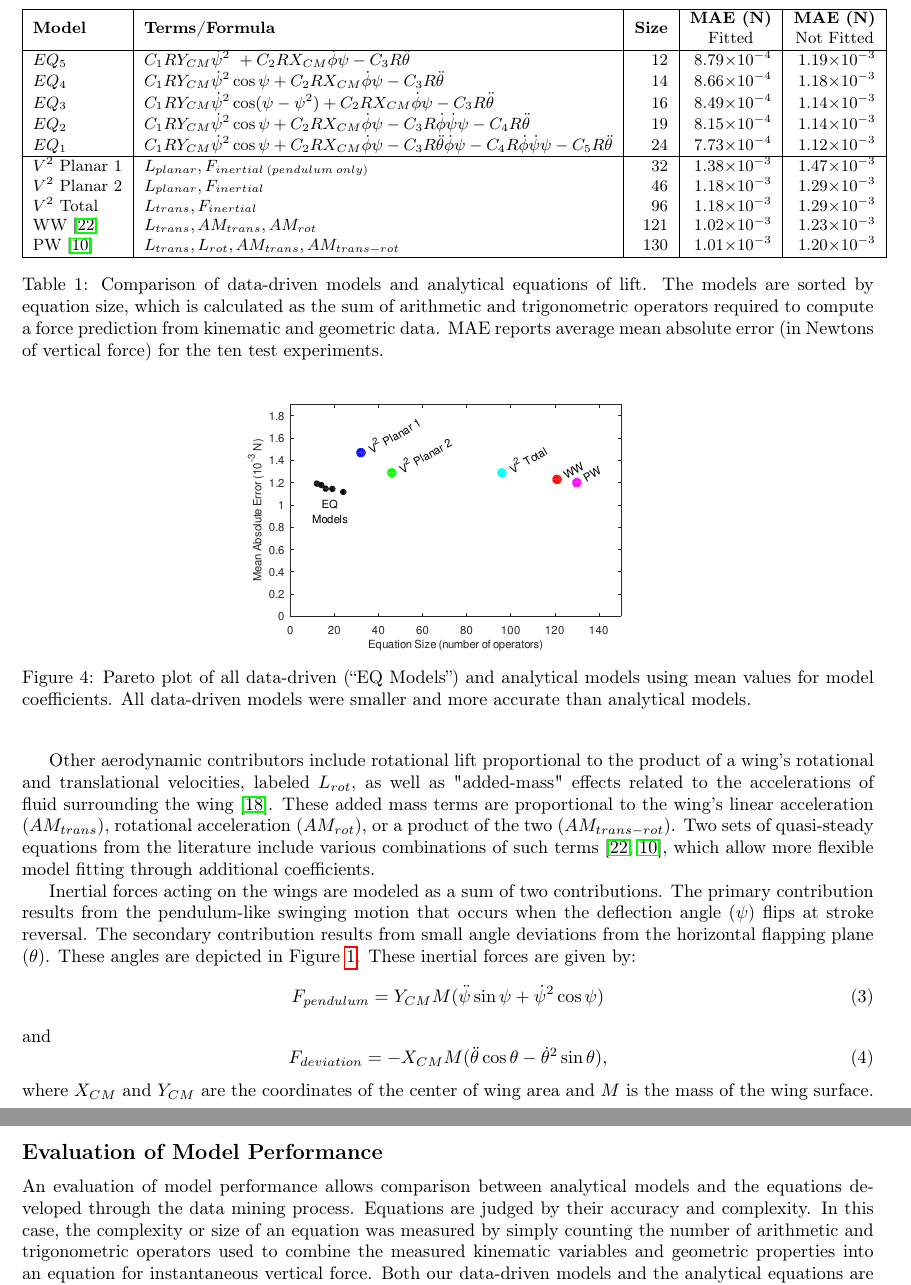
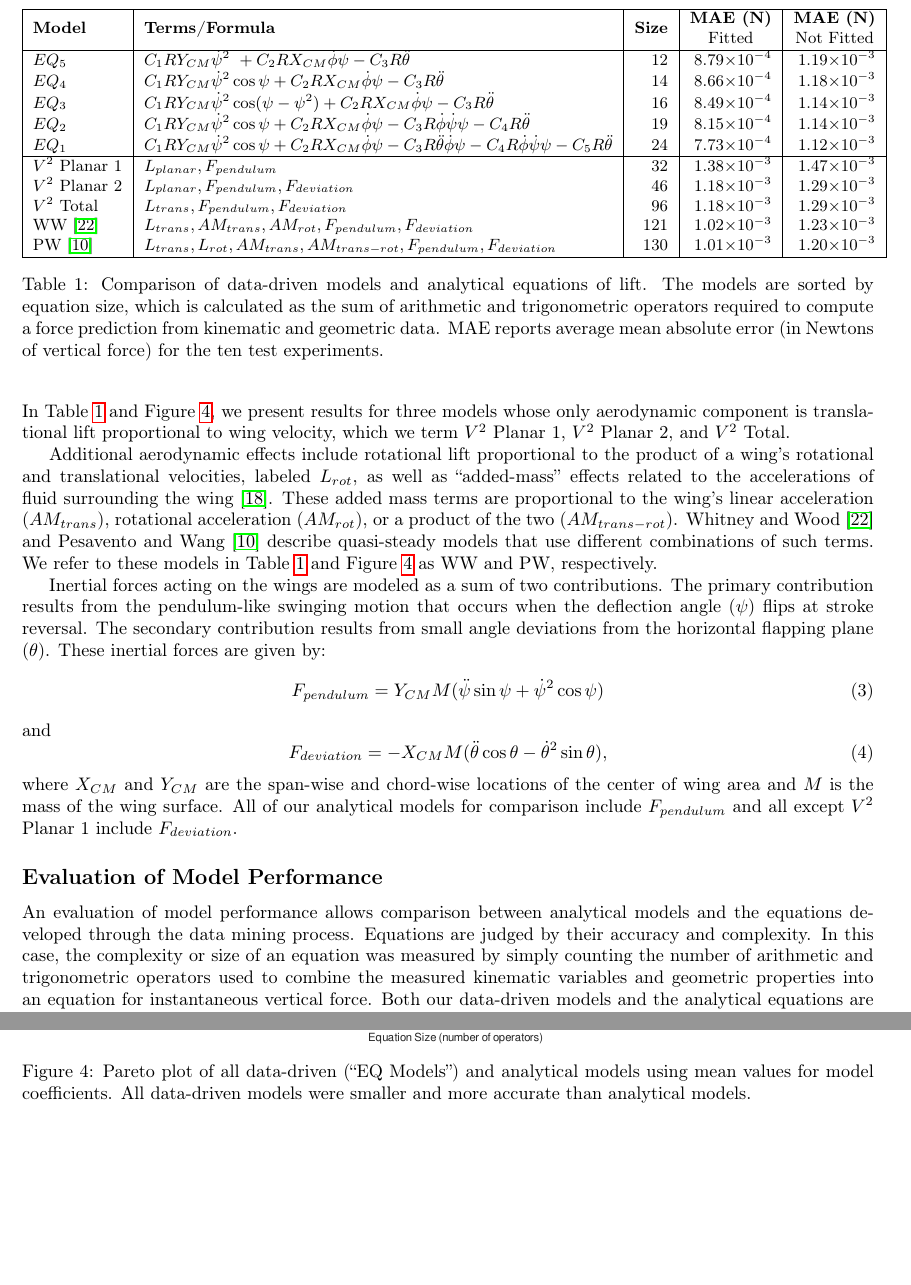
Before and after one commit to charlesarichter/RSI21_Richter, a LaTeX paper (paper/main.tex): two parts of pages 6 and 7 of 11, joined at a grey line, cut so that both start at the same text, the shorter picture padded with empty space. Compiled offline with pdfLaTeX.

Commit message:
Clarify analytical model names and terms

```diff
--- a/paper/main.tex
+++ b/paper/main.tex
@@ -421,11 +421,12 @@ not simply due to the choice or optimization of coefficient values.
 \(EQ _2\) & \(C_1RY_{CM}\dot{\psi}^2\cos\psi + C_2RX_{CM}\dot{\phi}\psi - C_3R\dot{\phi}\dot{\psi}\psi - C_4R\ddot{\theta}\) & 19 & 8.15\e{-4} & 1.14\e{-3}\\
 \(EQ _1\) & \(C_1RY_{CM}\dot{\psi}^2\cos\psi + C_2RX_{CM}\dot{\phi}\psi - C_3R\ddot{\theta}\dot{\phi}\psi - C_4R\dot{\phi}\dot{\psi}\psi - C_5R\ddot{\theta}\) & 24 & 7.73\e{-4} & 1.12\e{-3}\\
 \hline
-\(V^2\) Planar 1 & \(L_{planar},  F_{inertial\:(pendulum\:only)}\) & 32 & 1.38\e{-3} & 1.47\e{-3}\\
-\(V^2\) Planar 2 & \(L_{planar}, F_{inertial}\) & 46 & 1.18\e{-3} & 1.29\e{-3}\\
-\(V^2\) Total & \(L_{trans}, F_{inertial}\) & 96 & 1.18\e{-3} & 1.29\e{-3}\\
-WW~\cite{whitney2010aeromechanics} & \(L_{trans}, AM_{trans}, AM_{rot}\) & 121 & 1.02\e{-3} & 1.23\e{-3}\\
-PW~\cite{pesavento2004falling} & \(L_{trans}, L_{rot}, AM_{trans}, AM_{trans-rot}\) & 130 & 1.01\e{-3} & 1.20\e{-3}\\
+\(V^2\) Planar 1 & \(L_{planar},  F_{pendulum}\) & 32 & 1.38\e{-3} & 1.47\e{-3}\\
+\(V^2\) Planar 2 & \(L_{planar}, F_{pendulum}, F_{deviation}\) & 46 & 1.18\e{-3} & 1.29\e{-3}\\
+\(V^2\) Total & \(L_{trans}, F_{pendulum}, F_{deviation}\) & 96 & 1.18\e{-3} & 1.29\e{-3}\\
+WW~\cite{whitney2010aeromechanics} & \(L_{trans}, AM_{trans}, AM_{rot}, F_{pendulum}, F_{deviation}\) & 121 & 1.02\e{-3} & 1.23\e{-3}\\
+PW~\cite{pesavento2004falling} & \(L_{trans}, L_{rot}, AM_{trans},
+    AM_{trans-rot}, F_{pendulum}, F_{deviation}\) & 130 & 1.01\e{-3} & 1.20\e{-3}\\
 \hline
 \end{tabular}
 \caption{\label{table:eqmodels}Comparison of data-driven models and analytical
@@ -480,26 +481,30 @@ where \(V\) is the wing velocity, \(\rho\) is the fluid density, \(A\) is the ar
 \begin{equation}
 C_L = C_{Lmax}\sin(2\alpha).
 \end{equation}
+In Table~\ref{table:eqmodels} and Figure~\ref{fig:pareto_mae}, we present
+results for three models whose only aerodynamic component is translational lift
+proportional to wing velocity, which we term $V^2$ Planar 1, $V^2$ Planar 2, and
+$V^2$ Total.
 
 % TODO: Understand and verify (numerically) how we get an effective v^2 via
 % integration along the span, and document that in the code.
 
-Other aerodynamic contributors include rotational lift proportional to the
+Additional aerodynamic effects include rotational lift proportional to the
 product of a wing's rotational and translational velocities, labeled $L_{rot}$,
-as well as "added-mass" effects related to the accelerations of fluid
+as well as ``added-mass'' effects related to the accelerations of fluid
 surrounding the wing \cite{sedov1965two}.  These added mass terms are
 proportional to the wing's linear acceleration ($AM_{trans}$), rotational
-acceleration ($AM_{rot}$), or a product of the two ($AM_{trans-rot}$).  Two sets
-of quasi-steady equations from the literature include various combinations of
-such terms \cite{whitney2010aeromechanics,pesavento2004falling}, which allow
-more flexible model fitting through additional coefficients.
+acceleration ($AM_{rot}$), or a product of the two ($AM_{trans-rot}$). Whitney
+and Wood~\cite{whitney2010aeromechanics} and Pesavento and
+Wang~\cite{pesavento2004falling} describe quasi-steady models that use different
+combinations of such terms. We refer to these models in
+Table~\ref{table:eqmodels} and Figure~\ref{fig:pareto_mae} as WW and PW, respectively.
 
 Inertial forces acting on the wings are modeled as a sum of two contributions.
 The primary contribution results from the pendulum-like swinging motion that
 occurs when the deflection angle ($\psi$) flips at stroke reversal.  The
 secondary contribution results from small angle deviations from the horizontal
-flapping plane ($\theta$).  These angles are depicted in
-Figure~\ref{fig:apparatus}.  These inertial forces are given by:
+flapping plane ($\theta$). These inertial forces are given by:
 \begin{equation}\label{sdbla}
 F_{pendulum} = Y_{CM}M(\ddot{\psi}\sin\psi + \dot{\psi}^2\cos\psi)
 \end{equation}
@@ -507,7 +512,10 @@ and
 \begin{equation}\label{sdbla2}
 F_{deviation} = -X_{CM}M(\ddot{\theta}\cos\theta - \dot{\theta}^2\sin\theta),
 \end{equation}
-\noindent where \(X_{CM}\) and \(Y_{CM}\) are the coordinates of the center of wing area and \(M\) is the mass of the wing surface.
+\noindent where \(X_{CM}\) and \(Y_{CM}\) are the span-wise and chord-wise
+locations of the center of wing area and \(M\) is the mass of the wing surface.
+All of our analytical models for comparison include $F_{pendulum}$ and all
+except $V^2$ Planar 1 include $F_{deviation}$.
 
 % TODO: Remove all occurrences of the word "pareto" from the text, figures and filenames.
 \begin{figure}
```
